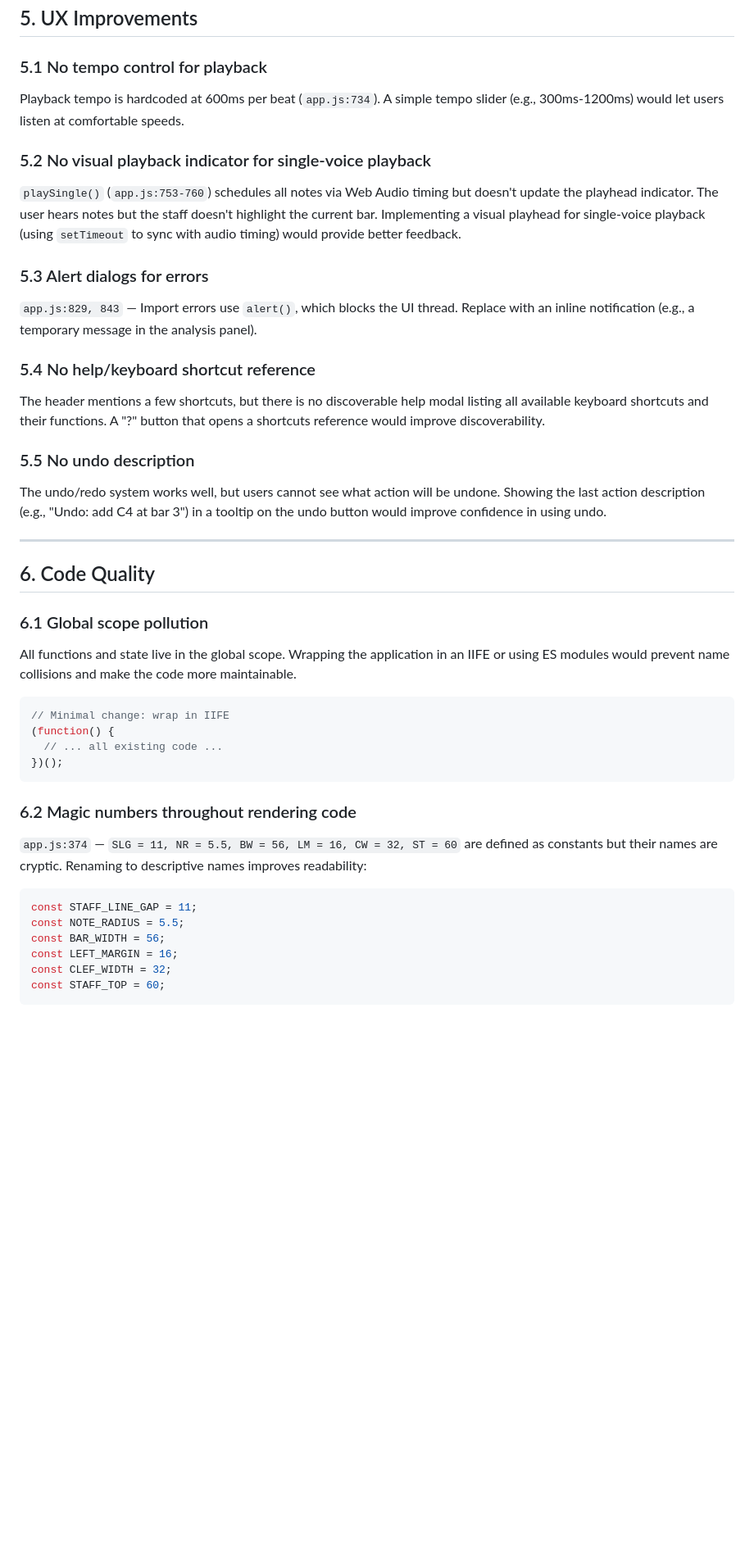
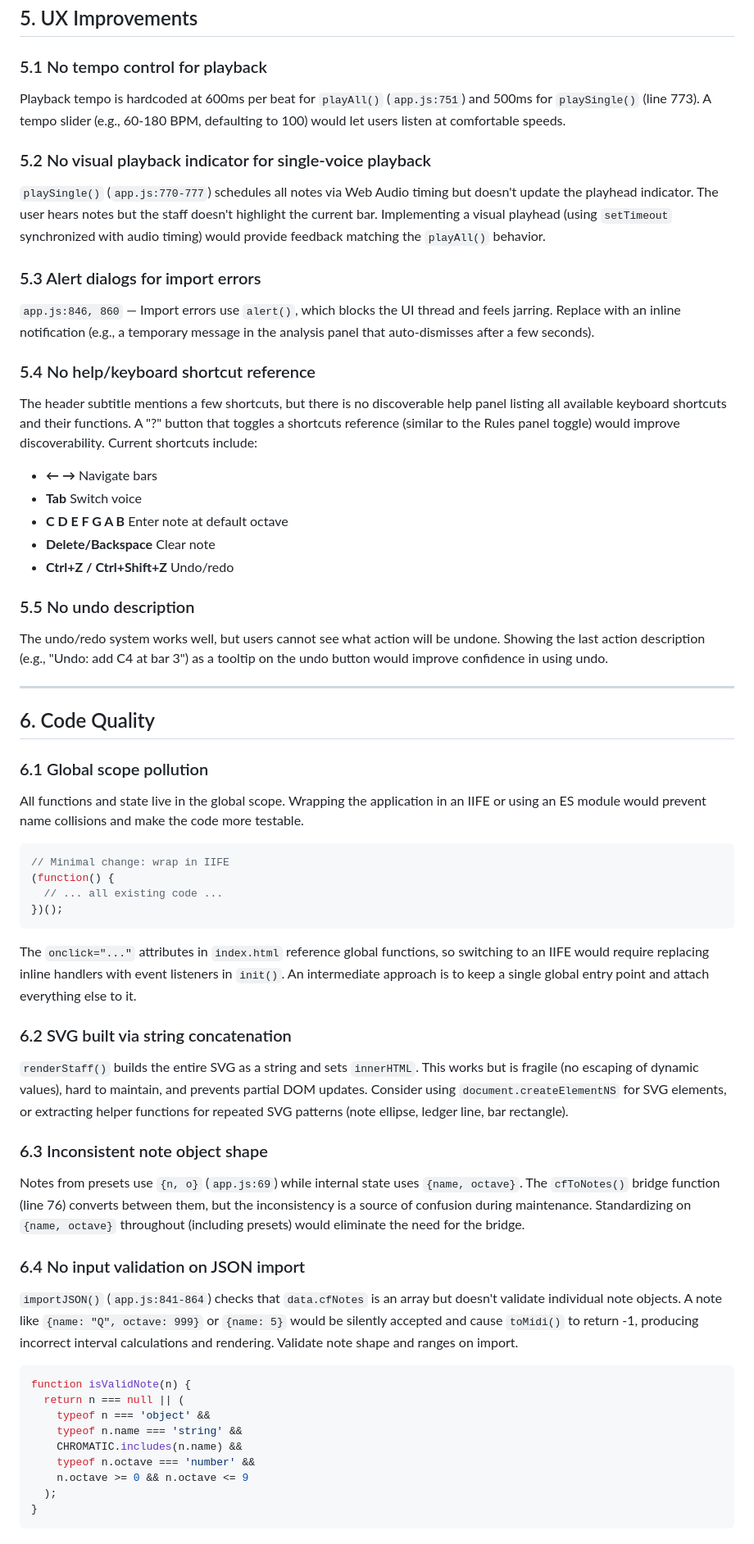
Before and after one commit to watson-ij/counterpoint, a Markdown page: IMPROVEMENTS.md, the part around one of its changes. Shown at 82% size. GitHub-like rendering; blank space fills up the shorter version.

````diff
--- a/IMPROVEMENTS.md
+++ b/IMPROVEMENTS.md
@@ -135,23 +144,29 @@ Buttons like "✕ Clear", "← Prev", "▶ Both" use Unicode symbols. While thes
 
 ### 5.1 No tempo control for playback
 
-Playback tempo is hardcoded at 600ms per beat (`app.js:734`). A simple tempo slider (e.g., 300ms-1200ms) would let users listen at comfortable speeds.
+Playback tempo is hardcoded at 600ms per beat for `playAll()` (`app.js:751`) and 500ms for `playSingle()` (line 773). A tempo slider (e.g., 60-180 BPM, defaulting to 100) would let users listen at comfortable speeds.
 
 ### 5.2 No visual playback indicator for single-voice playback
 
-`playSingle()` (`app.js:753-760`) schedules all notes via Web Audio timing but doesn't update the playhead indicator. The user hears notes but the staff doesn't highlight the current bar. Implementing a visual playhead for single-voice playback (using `setTimeout` to sync with audio timing) would provide better feedback.
+`playSingle()` (`app.js:770-777`) schedules all notes via Web Audio timing but doesn't update the playhead indicator. The user hears notes but the staff doesn't highlight the current bar. Implementing a visual playhead (using `setTimeout` synchronized with audio timing) would provide feedback matching the `playAll()` behavior.
 
-### 5.3 Alert dialogs for errors
+### 5.3 Alert dialogs for import errors
 
-`app.js:829, 843` — Import errors use `alert()`, which blocks the UI thread. Replace with an inline notification (e.g., a temporary message in the analysis panel).
+`app.js:846, 860` — Import errors use `alert()`, which blocks the UI thread and feels jarring. Replace with an inline notification (e.g., a temporary message in the analysis panel that auto-dismisses after a few seconds).
 
 ### 5.4 No help/keyboard shortcut reference
 
-The header mentions a few shortcuts, but there is no discoverable help modal listing all available keyboard shortcuts and their functions. A "?" button that opens a shortcuts reference would improve discoverability.
+The header subtitle mentions a few shortcuts, but there is no discoverable help panel listing all available keyboard shortcuts and their functions. A "?" button that toggles a shortcuts reference (similar to the Rules panel toggle) would improve discoverability. Current shortcuts include:
+
+- **← →** Navigate bars
+- **Tab** Switch voice
+- **C D E F G A B** Enter note at default octave
+- **Delete/Backspace** Clear note
+- **Ctrl+Z / Ctrl+Shift+Z** Undo/redo
 
 ### 5.5 No undo description
 
-The undo/redo system works well, but users cannot see what action will be undone. Showing the last action description (e.g., "Undo: add C4 at bar 3") in a tooltip on the undo button would improve confidence in using undo.
+The undo/redo system works well, but users cannot see what action will be undone. Showing the last action description (e.g., "Undo: add C4 at bar 3") as a tooltip on the undo button would improve confidence in using undo.
 
 ---
 
@@ -159,7 +174,7 @@ The undo/redo system works well, but users cannot see what action will be undone
 
 ### 6.1 Global scope pollution
 
-All functions and state live in the global scope. Wrapping the application in an IIFE or using ES modules would prevent name collisions and make the code more maintainable.
+All functions and state live in the global scope. Wrapping the application in an IIFE or using an ES module would prevent name collisions and make the code more testable.
 
 ```js
 // Minimal change: wrap in IIFE
@@ -168,15 +183,28 @@ All functions and state live in the global scope. Wrapping the application in an
 })();
 ```
 
-### 6.2 Magic numbers throughout rendering code
+The `onclick="..."` attributes in `index.html` reference global functions, so switching to an IIFE would require replacing inline handlers with event listeners in `init()`. An intermediate approach is to keep a single global entry point and attach everything else to it.
 
-`app.js:374` — `SLG = 11, NR = 5.5, BW = 56, LM = 16, CW = 32, ST = 60` are defined as constants but their names are cryptic. Renaming to descriptive names improves readability:
+### 6.2 SVG built via string concatenation
+
+`renderStaff()` builds the entire SVG as a string and sets `innerHTML`. This works but is fragile (no escaping of dynamic values), hard to maintain, and prevents partial DOM updates. Consider using `document.createElementNS` for SVG elements, or extracting helper functions for repeated SVG patterns (note ellipse, ledger line, bar rectangle).
+
+### 6.3 Inconsistent note object shape
+
+Notes from presets use `{n, o}` (`app.js:69`) while internal state uses `{name, octave}`. The `cfToNotes()` bridge function (line 76) converts between them, but the inconsistency is a source of confusion during maintenance. Standardizing on `{name, octave}` throughout (including presets) would eliminate the need for the bridge.
+
+### 6.4 No input validation on JSON import
+
+`importJSON()` (`app.js:841-864`) checks that `data.cfNotes` is an array but doesn't validate individual note objects. A note like `{name: "Q", octave: 999}` or `{name: 5}` would be silently accepted and cause `toMidi()` to return -1, producing incorrect interval calculations and rendering. Validate note shape and ranges on import.
 
 ```js
-const STAFF_LINE_GAP = 11;
-const NOTE_RADIUS = 5.5;
-const BAR_WIDTH = 56;
-const LEFT_MARGIN = 16;
-const CLEF_WIDTH = 32;
-const STAFF_TOP = 60;
+function isValidNote(n) {
+  return n === null || (
+    typeof n === 'object' &&
+    typeof n.name === 'string' &&
+    CHROMATIC.includes(n.name) &&
+    typeof n.octave === 'number' &&
+    n.octave >= 0 && n.octave <= 9
+  );
+}
 ```
````
Also changed, not shown: other parts of IMPROVEMENTS.md (+92 -93 lines).
